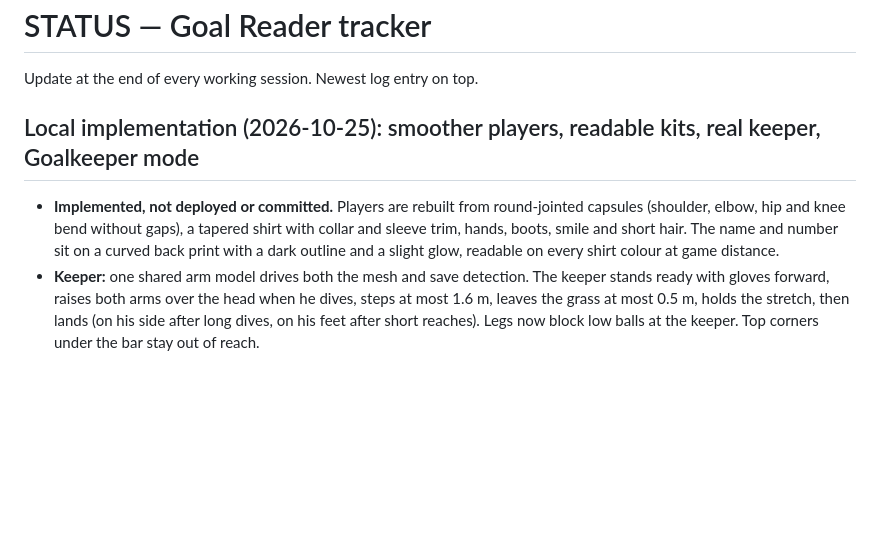
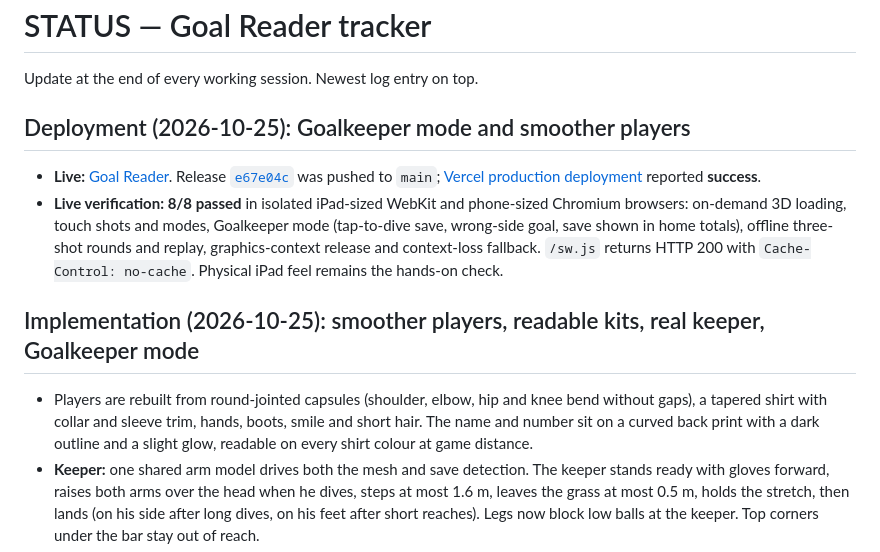
Before and after one commit to mondragon-developer/learn-to-read, a Markdown page: docs/STATUS.md, the part around the change. Rendered like a GitHub page; blank space fills up the shorter version.

Commit message:
docs: record Goalkeeper mode deployment and live verification

```diff
--- a/docs/STATUS.md
+++ b/docs/STATUS.md
@@ -2,9 +2,14 @@
 
 Update at the end of every working session. Newest log entry on top.
 
-## Local implementation (2026-10-25): smoother players, readable kits, real keeper, Goalkeeper mode
+## Deployment (2026-10-25): Goalkeeper mode and smoother players
 
-- **Implemented, not deployed or committed.** Players are rebuilt from round-jointed capsules (shoulder, elbow, hip and knee bend without gaps), a tapered shirt with collar and sleeve trim, hands, boots, smile and short hair. The name and number sit on a curved back print with a dark outline and a slight glow, readable on every shirt colour at game distance.
+- **Live:** [Goal Reader](https://learn-to-read-eight.vercel.app). Release [`e67e04c`](https://github.com/mondragon-developer/learn-to-read/commit/e67e04c) was pushed to `main`; [Vercel production deployment](https://vercel.com/mondragon-developers-projects/learn-to-read/2D4qFZYiVMXq8SuRMcyE6LbnAAfE) reported **success**.
+- **Live verification: 8/8 passed** in isolated iPad-sized WebKit and phone-sized Chromium browsers: on-demand 3D loading, touch shots and modes, Goalkeeper mode (tap-to-dive save, wrong-side goal, save shown in home totals), offline three-shot rounds and replay, graphics-context release and context-loss fallback. `/sw.js` returns HTTP 200 with `Cache-Control: no-cache`. Physical iPad feel remains the hands-on check.
+
+## Implementation (2026-10-25): smoother players, readable kits, real keeper, Goalkeeper mode
+
+- Players are rebuilt from round-jointed capsules (shoulder, elbow, hip and knee bend without gaps), a tapered shirt with collar and sleeve trim, hands, boots, smile and short hair. The name and number sit on a curved back print with a dark outline and a slight glow, readable on every shirt colour at game distance.
 - **Keeper:** one shared arm model drives both the mesh and save detection. The keeper stands ready with gloves forward, raises both arms over the head when he dives, steps at most 1.6 m, leaves the grass at most 0.5 m, holds the stretch, then lands (on his side after long dives, on his feet after short reaches). Legs now block low balls at the keeper. Top corners under the bar stay out of reach.
 - **Goalkeeper mode:** fourth mode. The camera sits behind the child's keeper (his name and number, keeper-coloured kit) and fits both posts on phone, iPad and laptop. A computer striker shoots on his own after a short pause; a tap near the ball's path dives to meet it, a late or wrong-side tap concedes. Arrow keys/Enter dive for keyboard players. A far stand and a glowing ring under the striker's ball were added for this view.
 - **Totals:** `soccerTotals().saves` now counts the child's own saves (`keeper-save`); computer-keeper saves against his shots are no longer shown as his. Keeper rounds never add to goals. Saves play the stadium fanfare without the recorded "Goal!".
```
